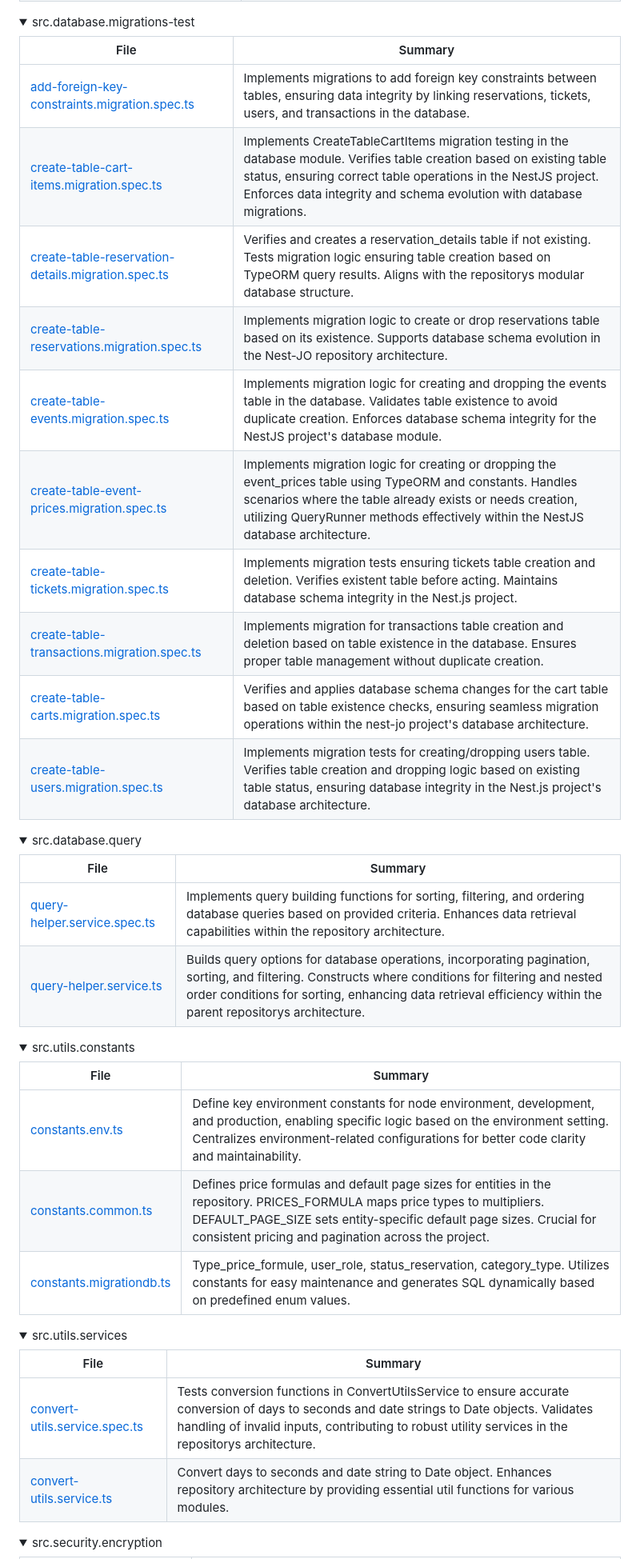
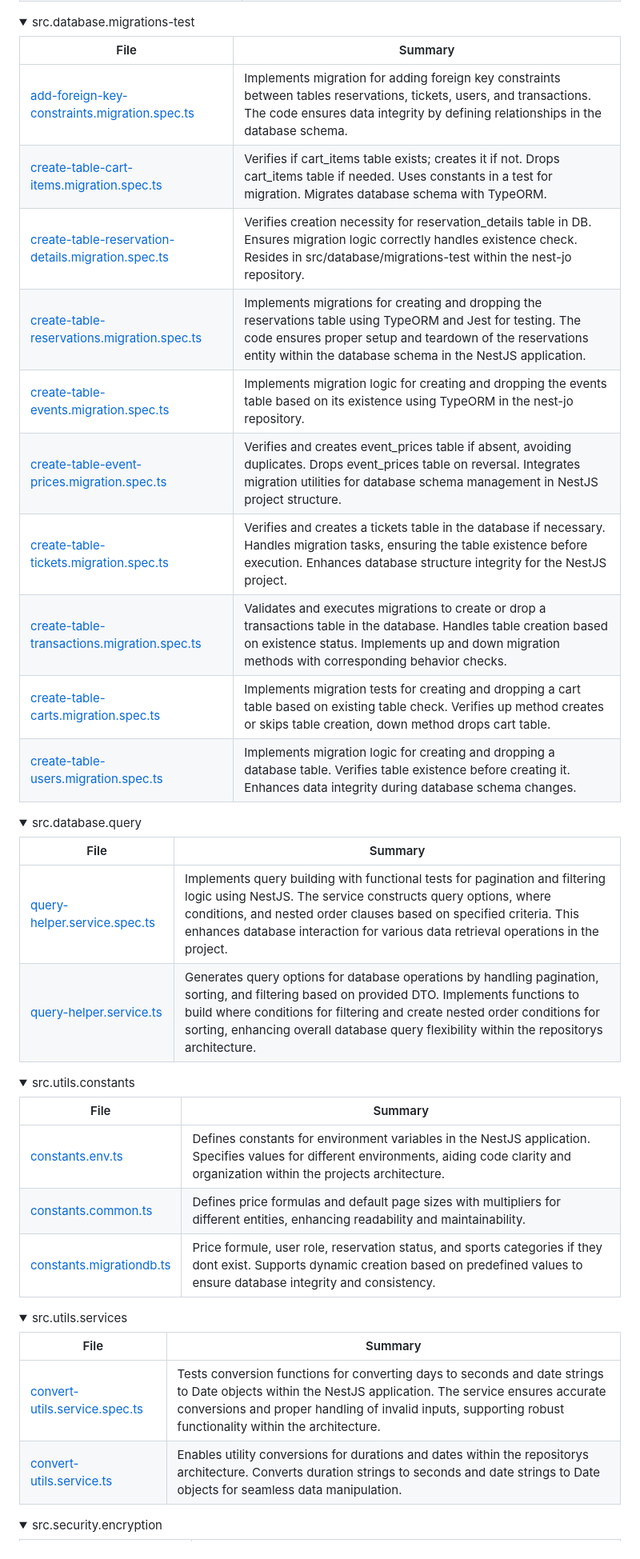
Before and after one commit to Binary-Blade/nest-jo, a Markdown page: README.md, the part around the change printed below. Shown: that part at 80% size. GitHub-like rendering; folded sections open.

```diff
--- a/README.md
+++ b/README.md
@@ -459,46 +459,46 @@ Nest-Jo is a powerful open-source project designed to streamline and optimize th
 
 <details closed><summary>src.database.migrations-test</summary>
 
-| File                                                                                                                                                                                      | Summary                                                                                                                                                                                                                                                           |
-| ---                                                                                                                                                                                       | ---                                                                                                                                                                                                                                                               |
-| [add-foreign-key-constraints.migration.spec.ts](https://github.com/Binary-Blade/nest-jo/blob/master/src/database/migrations-test/add-foreign-key-constraints.migration.spec.ts)           | Implements migrations to add foreign key constraints between tables, ensuring data integrity by linking reservations, tickets, users, and transactions in the database.                                                                                           |
-| [create-table-cart-items.migration.spec.ts](https://github.com/Binary-Blade/nest-jo/blob/master/src/database/migrations-test/create-table-cart-items.migration.spec.ts)                   | Implements CreateTableCartItems migration testing in the database module. Verifies table creation based on existing table status, ensuring correct table operations in the NestJS project. Enforces data integrity and schema evolution with database migrations. |
-| [create-table-reservation-details.migration.spec.ts](https://github.com/Binary-Blade/nest-jo/blob/master/src/database/migrations-test/create-table-reservation-details.migration.spec.ts) | Verifies and creates a reservation_details table if not existing. Tests migration logic ensuring table creation based on TypeORM query results. Aligns with the repositorys modular database structure.                                                           |
-| [create-table-reservations.migration.spec.ts](https://github.com/Binary-Blade/nest-jo/blob/master/src/database/migrations-test/create-table-reservations.migration.spec.ts)               | Implements migration logic to create or drop reservations table based on its existence. Supports database schema evolution in the Nest-JO repository architecture.                                                                                                |
-| [create-table-events.migration.spec.ts](https://github.com/Binary-Blade/nest-jo/blob/master/src/database/migrations-test/create-table-events.migration.spec.ts)                           | Implements migration logic for creating and dropping the events table in the database. Validates table existence to avoid duplicate creation. Enforces database schema integrity for the NestJS project's database module.                                        |
-| [create-table-event-prices.migration.spec.ts](https://github.com/Binary-Blade/nest-jo/blob/master/src/database/migrations-test/create-table-event-prices.migration.spec.ts)               | Implements migration logic for creating or dropping the event_prices table using TypeORM and constants. Handles scenarios where the table already exists or needs creation, utilizing QueryRunner methods effectively within the NestJS database architecture.    |
-| [create-table-tickets.migration.spec.ts](https://github.com/Binary-Blade/nest-jo/blob/master/src/database/migrations-test/create-table-tickets.migration.spec.ts)                         | Implements migration tests ensuring tickets table creation and deletion. Verifies existent table before acting. Maintains database schema integrity in the Nest.js project.                                                                                       |
-| [create-table-transactions.migration.spec.ts](https://github.com/Binary-Blade/nest-jo/blob/master/src/database/migrations-test/create-table-transactions.migration.spec.ts)               | Implements migration for transactions table creation and deletion based on table existence in the database. Ensures proper table management without duplicate creation.                                                                                           |
-| [create-table-carts.migration.spec.ts](https://github.com/Binary-Blade/nest-jo/blob/master/src/database/migrations-test/create-table-carts.migration.spec.ts)                             | Verifies and applies database schema changes for the cart table based on table existence checks, ensuring seamless migration operations within the nest-jo project's database architecture.                                                                       |
-| [create-table-users.migration.spec.ts](https://github.com/Binary-Blade/nest-jo/blob/master/src/database/migrations-test/create-table-users.migration.spec.ts)                             | Implements migration tests for creating/dropping users table. Verifies table creation and dropping logic based on existing table status, ensuring database integrity in the Nest.js project's database architecture.                                              |
+| File                                                                                                                                                                                      | Summary                                                                                                                                                                                                                                |
+| ---                                                                                                                                                                                       | ---                                                                                                                                                                                                                                    |
+| [add-foreign-key-constraints.migration.spec.ts](https://github.com/Binary-Blade/nest-jo/blob/master/src/database/migrations-test/add-foreign-key-constraints.migration.spec.ts)           | Implements migration for adding foreign key constraints between tables reservations, tickets, users, and transactions. The code ensures data integrity by defining relationships in the database schema.                               |
+| [create-table-cart-items.migration.spec.ts](https://github.com/Binary-Blade/nest-jo/blob/master/src/database/migrations-test/create-table-cart-items.migration.spec.ts)                   | Verifies if cart_items table exists; creates it if not. Drops cart_items table if needed. Uses constants in a test for migration. Migrates database schema with TypeORM.                                                               |
+| [create-table-reservation-details.migration.spec.ts](https://github.com/Binary-Blade/nest-jo/blob/master/src/database/migrations-test/create-table-reservation-details.migration.spec.ts) | Verifies creation necessity for reservation_details table in DB. Ensures migration logic correctly handles existence check. Resides in src/database/migrations-test within the nest-jo repository.                                     |
+| [create-table-reservations.migration.spec.ts](https://github.com/Binary-Blade/nest-jo/blob/master/src/database/migrations-test/create-table-reservations.migration.spec.ts)               | Implements migrations for creating and dropping the reservations table using TypeORM and Jest for testing. The code ensures proper setup and teardown of the reservations entity within the database schema in the NestJS application. |
+| [create-table-events.migration.spec.ts](https://github.com/Binary-Blade/nest-jo/blob/master/src/database/migrations-test/create-table-events.migration.spec.ts)                           | Implements migration logic for creating and dropping the events table based on its existence using TypeORM in the nest-jo repository.                                                                                                  |
+| [create-table-event-prices.migration.spec.ts](https://github.com/Binary-Blade/nest-jo/blob/master/src/database/migrations-test/create-table-event-prices.migration.spec.ts)               | Verifies and creates event_prices table if absent, avoiding duplicates. Drops event_prices table on reversal. Integrates migration utilities for database schema management in NestJS project structure.                               |
+| [create-table-tickets.migration.spec.ts](https://github.com/Binary-Blade/nest-jo/blob/master/src/database/migrations-test/create-table-tickets.migration.spec.ts)                         | Verifies and creates a tickets table in the database if necessary. Handles migration tasks, ensuring the table existence before execution. Enhances database structure integrity for the NestJS project.                               |
+| [create-table-transactions.migration.spec.ts](https://github.com/Binary-Blade/nest-jo/blob/master/src/database/migrations-test/create-table-transactions.migration.spec.ts)               | Validates and executes migrations to create or drop a transactions table in the database. Handles table creation based on existence status. Implements up and down migration methods with corresponding behavior checks.               |
+| [create-table-carts.migration.spec.ts](https://github.com/Binary-Blade/nest-jo/blob/master/src/database/migrations-test/create-table-carts.migration.spec.ts)                             | Implements migration tests for creating and dropping a cart table based on existing table check. Verifies up method creates or skips table creation, down method drops cart table.                                                     |
+| [create-table-users.migration.spec.ts](https://github.com/Binary-Blade/nest-jo/blob/master/src/database/migrations-test/create-table-users.migration.spec.ts)                             | Implements migration logic for creating and dropping a database table. Verifies table existence before creating it. Enhances data integrity during database schema changes.                                                            |
 
 </details>
 
 <details closed><summary>src.database.query</summary>
 
-| File                                                                                                                                | Summary                                                                                                                                                                                                                                                            |
-| ---                                                                                                                                 | ---                                                                                                                                                                                                                                                                |
-| [query-helper.service.spec.ts](https://github.com/Binary-Blade/nest-jo/blob/master/src/database/query/query-helper.service.spec.ts) | Implements query building functions for sorting, filtering, and ordering database queries based on provided criteria. Enhances data retrieval capabilities within the repository architecture.                                                                     |
-| [query-helper.service.ts](https://github.com/Binary-Blade/nest-jo/blob/master/src/database/query/query-helper.service.ts)           | Builds query options for database operations, incorporating pagination, sorting, and filtering. Constructs where conditions for filtering and nested order conditions for sorting, enhancing data retrieval efficiency within the parent repositorys architecture. |
+| File                                                                                                                                | Summary                                                                                                                                                                                                                                                                                                              |
+| ---                                                                                                                                 | ---                                                                                                                                                                                                                                                                                                                  |
+| [query-helper.service.spec.ts](https://github.com/Binary-Blade/nest-jo/blob/master/src/database/query/query-helper.service.spec.ts) | Implements query building with functional tests for pagination and filtering logic using NestJS. The service constructs query options, where conditions, and nested order clauses based on specified criteria. This enhances database interaction for various data retrieval operations in the project.              |
+| [query-helper.service.ts](https://github.com/Binary-Blade/nest-jo/blob/master/src/database/query/query-helper.service.ts)           | Generates query options for database operations by handling pagination, sorting, and filtering based on provided DTO. Implements functions to build where conditions for filtering and create nested order conditions for sorting, enhancing overall database query flexibility within the repositorys architecture. |
 
 </details>
 
 <details closed><summary>src.utils.constants</summary>
 
-| File                                                                                                                         | Summary                                                                                                                                                                                                                                                    |
-| ---                                                                                                                          | ---                                                                                                                                                                                                                                                        |
-| [constants.env.ts](https://github.com/Binary-Blade/nest-jo/blob/master/src/utils/constants/constants.env.ts)                 | Define key environment constants for node environment, development, and production, enabling specific logic based on the environment setting. Centralizes environment-related configurations for better code clarity and maintainability.                  |
-| [constants.common.ts](https://github.com/Binary-Blade/nest-jo/blob/master/src/utils/constants/constants.common.ts)           | Defines price formulas and default page sizes for entities in the repository. PRICES_FORMULA maps price types to multipliers. DEFAULT_PAGE_SIZE sets entity-specific default page sizes. Crucial for consistent pricing and pagination across the project. |
-| [constants.migrationdb.ts](https://github.com/Binary-Blade/nest-jo/blob/master/src/utils/constants/constants.migrationdb.ts) | Type_price_formule, user_role, status_reservation, category_type. Utilizes constants for easy maintenance and generates SQL dynamically based on predefined enum values.                                                                                   |
+| File                                                                                                                         | Summary                                                                                                                                                                                    |
+| ---                                                                                                                          | ---                                                                                                                                                                                        |
+| [constants.env.ts](https://github.com/Binary-Blade/nest-jo/blob/master/src/utils/constants/constants.env.ts)                 | Defines constants for environment variables in the NestJS application. Specifies values for different environments, aiding code clarity and organization within the projects architecture. |
+| [constants.common.ts](https://github.com/Binary-Blade/nest-jo/blob/master/src/utils/constants/constants.common.ts)           | Defines price formulas and default page sizes with multipliers for different entities, enhancing readability and maintainability.                                                          |
+| [constants.migrationdb.ts](https://github.com/Binary-Blade/nest-jo/blob/master/src/utils/constants/constants.migrationdb.ts) | Price formule, user role, reservation status, and sports categories if they dont exist. Supports dynamic creation based on predefined values to ensure database integrity and consistency. |
 
 </details>
 
 <details closed><summary>src.utils.services</summary>
 
-| File                                                                                                                                  | Summary                                                                                                                                                                                                                                             |
-| ---                                                                                                                                   | ---                                                                                                                                                                                                                                                 |
-| [convert-utils.service.spec.ts](https://github.com/Binary-Blade/nest-jo/blob/master/src/utils/services/convert-utils.service.spec.ts) | Tests conversion functions in ConvertUtilsService to ensure accurate conversion of days to seconds and date strings to Date objects. Validates handling of invalid inputs, contributing to robust utility services in the repositorys architecture. |
-| [convert-utils.service.ts](https://github.com/Binary-Blade/nest-jo/blob/master/src/utils/services/convert-utils.service.ts)           | Convert days to seconds and date string to Date object. Enhances repository architecture by providing essential util functions for various modules.                                                                                                 |
+| File                                                                                                                                  | Summary                                                                                                                                                                                                                                                            |
+| ---                                                                                                                                   | ---                                                                                                                                                                                                                                                                |
+| [convert-utils.service.spec.ts](https://github.com/Binary-Blade/nest-jo/blob/master/src/utils/services/convert-utils.service.spec.ts) | Tests conversion functions for converting days to seconds and date strings to Date objects within the NestJS application. The service ensures accurate conversions and proper handling of invalid inputs, supporting robust functionality within the architecture. |
+| [convert-utils.service.ts](https://github.com/Binary-Blade/nest-jo/blob/master/src/utils/services/convert-utils.service.ts)           | Enables utility conversions for durations and dates within the repositorys architecture. Converts duration strings to seconds and date strings to Date objects for seamless data manipulation.                                                                     |
 
 </details>
 
```
Also changed, not shown: other parts of README.md (+243 -243 lines).
